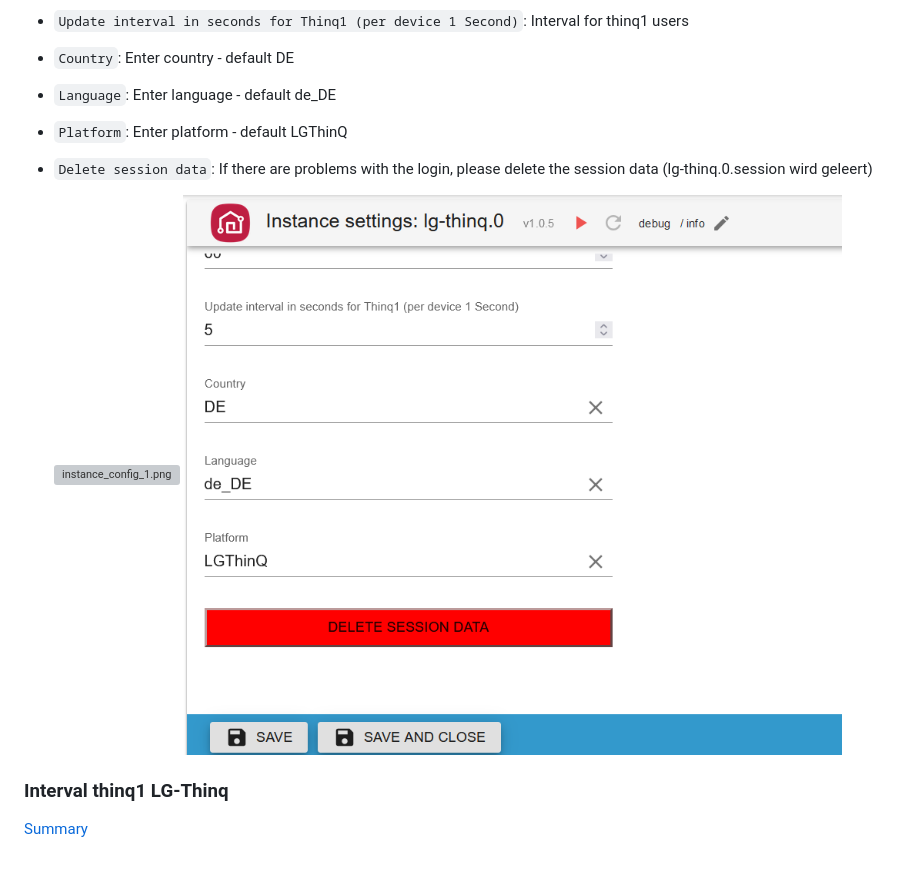
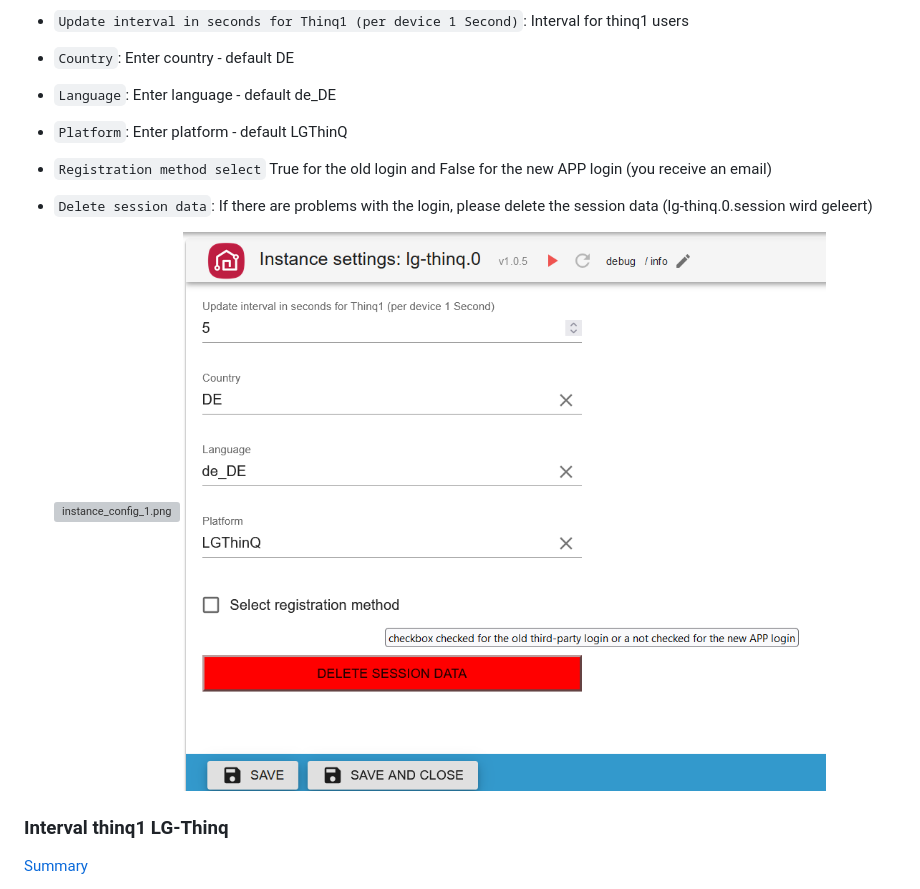
Before and after one commit to TA2k/ioBroker.lg-thinq, a Markdown page: docs/en/README.md, the part around the change. GitHub-like rendering; pictures changed too: docs/en/img/instance_config_2.png; blank space fills up the shorter version; grey boxes are pictures that could not be loaded.

```diff
--- a/docs/en/README.md
+++ b/docs/en/README.md
@@ -57,6 +57,7 @@ The adapter creates all data points with the template from the data point `model
 -   `Country`: Enter country - default DE
 -   `Language`: Enter language - default de_DE
 -   `Platform`: Enter platform - default LGThinQ
+-   `Registration method select` True for the old login and False for the new APP login (you receive an email)
 -   `Delete session data`: If there are problems with the login, please delete the session data (lg-thinq.0.session wird geleert)
 
     ![instance_config_1.png](img/instance_config_1.png)
```
Also changed, not shown: README.md (+1 -0 lines), docs/de/README.md (+1 -0 lines), docs/de/img/instance_config_2.png, 14 other files.
